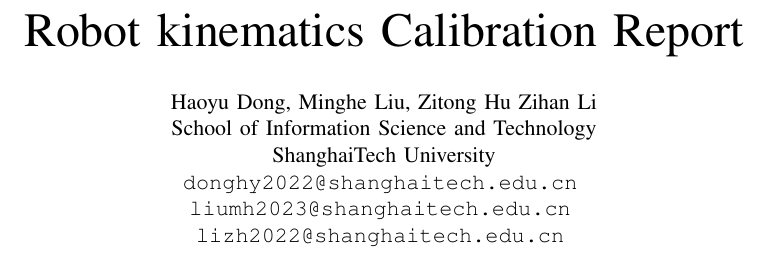
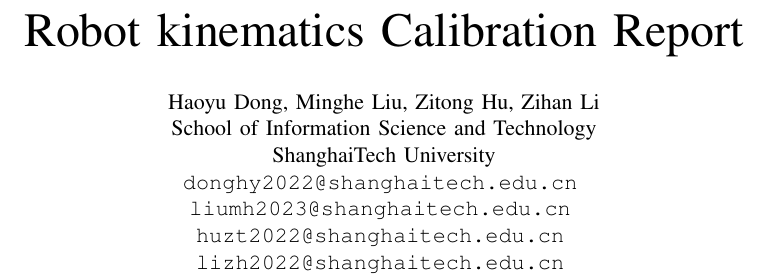
Before and after one commit to zhishimessi/SI190C, a LaTeX paper (report/report1.tex): part of page 1 of 5, cut so that both start at the same text. Compiled offline with pdfLaTeX.

Commit message:
Update Report_for_Robotic_Calibration.tex

```diff
--- a/report/report1.tex
+++ b/report/report1.tex
@@ -26,11 +26,12 @@
 
 }
 
-\author{Haoyu Dong, Minghe Liu, Zitong Hu Zihan Li\\
+\author{Haoyu Dong, Minghe Liu, Zitong Hu, Zihan Li\\
 	School of Information Science and Technology\\
 	ShanghaiTech University\\
 	\texttt{donghy2022@shanghaitech.edu.cn} \\
         \texttt{liumh2023@shanghaitech.edu.cn} \\
+	\texttt{huzt2022@shanghaitech.edu.cn} \\
         \texttt{lizh2022@shanghaitech.edu.cn} \\
 
 }
```
